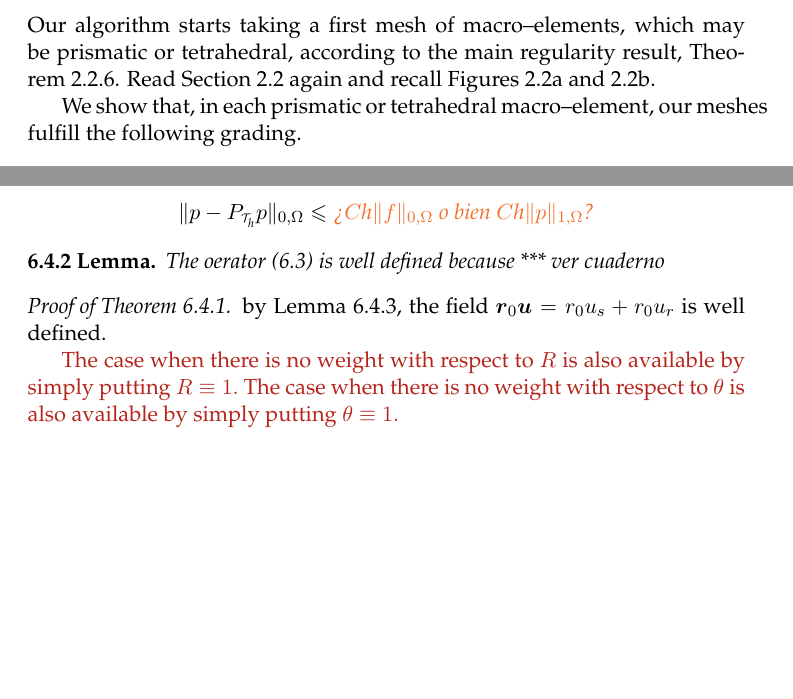
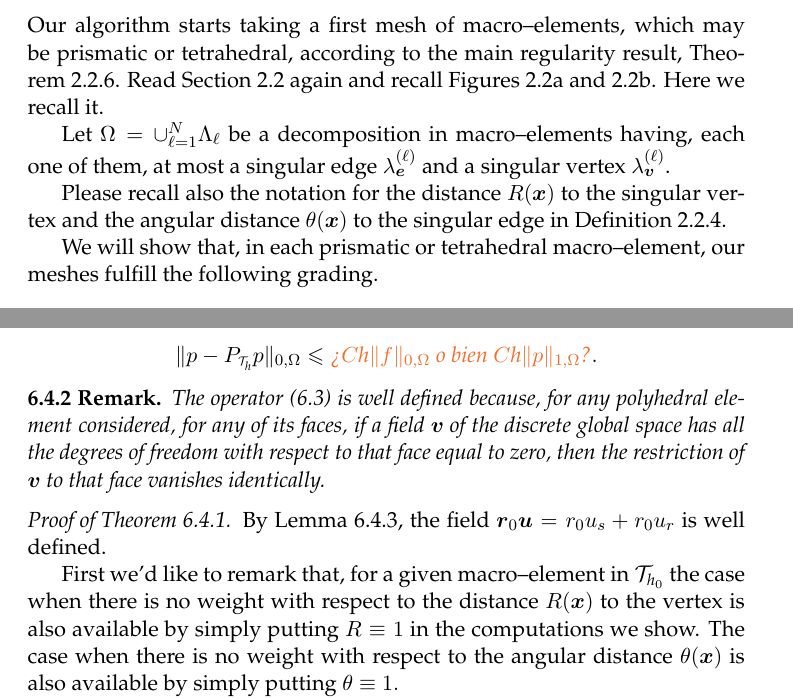
Before and after one commit to alexisjawtu/thesis, a LaTeX thesis (thesis.tex, which reads chap_approximation/main_global_interpolation_error_theorem.tex, chap_approximation/non_convex_case.tex, figures/figures.tex): two parts of pages 84 and 90 of 107, joined at a grey line, cut so that both start at the same text, the shorter picture padded with empty space. Compiled offline with pdfLaTeX.

Commit message:
revision2

```diff
--- a/chap_approximation/main_global_interpolation_error_theorem.tex
+++ b/chap_approximation/main_global_interpolation_error_theorem.tex
@@ -26,19 +24,25 @@ of Problem~\ref{weakMixedContinuous}. Let  $\br_0$ be the operator~(\ref{global_
   \begin{IEEEeqnarray*}{rCl}
     \|\bu-\rZerou\|_{0,\Omega} &\leqslant& C \textit{h}\|f\|_{0,\Omega}\\[5pt]
     \|p-P_{\scriptscriptstyle \Th}p\|_{0,\Omega} &\leqslant&
-    {\color{Orange}\mbox{>}C \textit{h}\|f\|_{0,\Omega}\mbox{ o bien }C \textit{h}\|p\|_{1,\Omega}\mbox{?}}
+    {\color{Orange}\mbox{>}C \textit{h}\|f\|_{0,\Omega}\mbox{ o bien }C \textit{h}\|p\|_{1,\Omega}\mbox{?}}.
   \end{IEEEeqnarray*}
 \end{theorem}
 
-\begin{lemma}
-  The oerator~(\ref{global_interpolator}) is well defined because *** ver cuaderno
-\end{lemma}
+\begin{remark}
+  The operator~(\ref{global_interpolator}) is well defined because, for any
+  polyhedral element considered, for any of its faces, if a field $\bv$ of the discrete
+  global space has all
+  the
+  degrees of freedom with respect to that face equal to zero, then the restriction
+  of $\bv$ to that face vanishes identically.
+\end{remark}
 
 \begin{proof}[Proof of Theorem~\ref{interpolation_theorem}]
-by Lemma~\ref{well_defined_dofs}, the field $\rZerou = r_0u_s + r_0u_r$ is well defined.
+By Lemma~\ref{well_defined_dofs}, the field $\rZerou = r_0u_s + r_0u_r$ is well defined.
 
-{\color{BrickRed}The case when there is no weight with respect to $R$ is also available by simply putting
-$R\equiv 1.$
-The case when there is no weight with respect to $\theta$ is also available by simply putting
+First we'd like to remark that, for a given macro--element in $\pazocal{T}_{\textit{h}_0}$ the case when there is no weight with respect to the distance $R(\bx)$
+to the vertex is also available by simply putting
+$R\equiv 1$ in the computations we show. The case when there is no weight with respect to the angular distance
+$\theta(\bx)$ is also available by simply putting
 $\theta\equiv 1.$
 
--- a/chap_approximation/non_convex_case.tex
+++ b/chap_approximation/non_convex_case.tex
@@ -37,11 +37,19 @@ will be the exhibition of the meshes and after that we will prove the estimates.
 %%=========== GRADING ==============================================
 Our algorithm starts taking a first mesh of macro--elements, which may be
 prismatic or tetrahedral, according to the main regularity result,
-Theorem~\ref{thm_regularity}.
-Read Section~\ref{sec:regularity} again and recall Figures~\ref{macro_prism_reg}
-and~\ref{macro_tetra_reg}.
+Theorem~\ref{thm_regularity}. Read Section~\ref{sec:regularity} again and recall Figures~\ref{macro_prism_reg}  and~\ref{macro_tetra_reg}.
+Here we recall it.
 
-We show that, in each prismatic or tetrahedral macro--element, our meshes
+Let $\Omega=\cup_{\ell=1}^N \Lambda_\ell$ be
+a decomposition in
+macro--elements having, each one of them,
+at most a singular edge $\lambda_{\be}^{(\ell)}$ and a singular vertex
+$\lambda_{\bv}^{(\ell)}$.
+
+Please recall also the notation for the distance  $R(\bx)$ to the singular vertex
+and the angular distance $\theta(\bx)$ to the singular edge in Definition~\ref{auxlabel300}.
+
+We will show that, in each prismatic or tetrahedral macro--element, our meshes
 fulfill the following grading.
 \begin{equation}\label{label_grading}
 \begin{IEEEeqnarraybox*}{lCl}
--- a/figures/figures.tex
+++ b/figures/figures.tex
@@ -242,7 +242,7 @@
 }
 
 \def\prismsBaryCoordA{
-\begin{table}
+\begin{table}[!h]
   \centering
   \caption{{Barycentric coordinates of prismatic mesh points} in $\Lambda_\ell$
    \newline $0\leqslant l\leqslant n-2$, $i+j\leqslant n-l-2$}
@@ -297,7 +297,7 @@
 \end{table}}
 
 \def\prismsBaryCoordB{
-\begin{table}
+\begin{table}[!h]
   \centering
   \caption{{Barycentric coordinates of prismatic mesh points} in $\Lambda_\ell$
   \newline $0\leqslant l\leqslant n-2,\qquad i\ge1, \qquad \mbox{and}\qquad i+j\leqslant n-l-2$}
@@ -352,7 +352,7 @@
 \end{table}}
 
 \def\pyramidsBaryCoord{
-\begin{table}
+\begin{table}[!h]
   \centering
   \caption{Barycentric coordinates of pyramidal mesh points in $\Lambda_\ell$.
       \newline
@@ -402,7 +402,7 @@
 \end{table}}
 
 \def\tetrahedraBaryCoord{
-\begin{table}
+\begin{table}[!h]
   \centering
   \caption{Barycentric coordinates of tetrahedral mesh points in $\Lambda_\ell$.
       \newline
```
Also changed, not shown: chap2_preliminaries/regularity.tex (+1 -1 lines), chap_approximation/approximation.tex (+0 -5 lines), chap_approximation/main_global_interpolation_error_theorem.tex (13 more changed lines), chap_approximation/non_convex_case.tex (2 more changed lines), figures/figures.tex (2 more changed lines).
